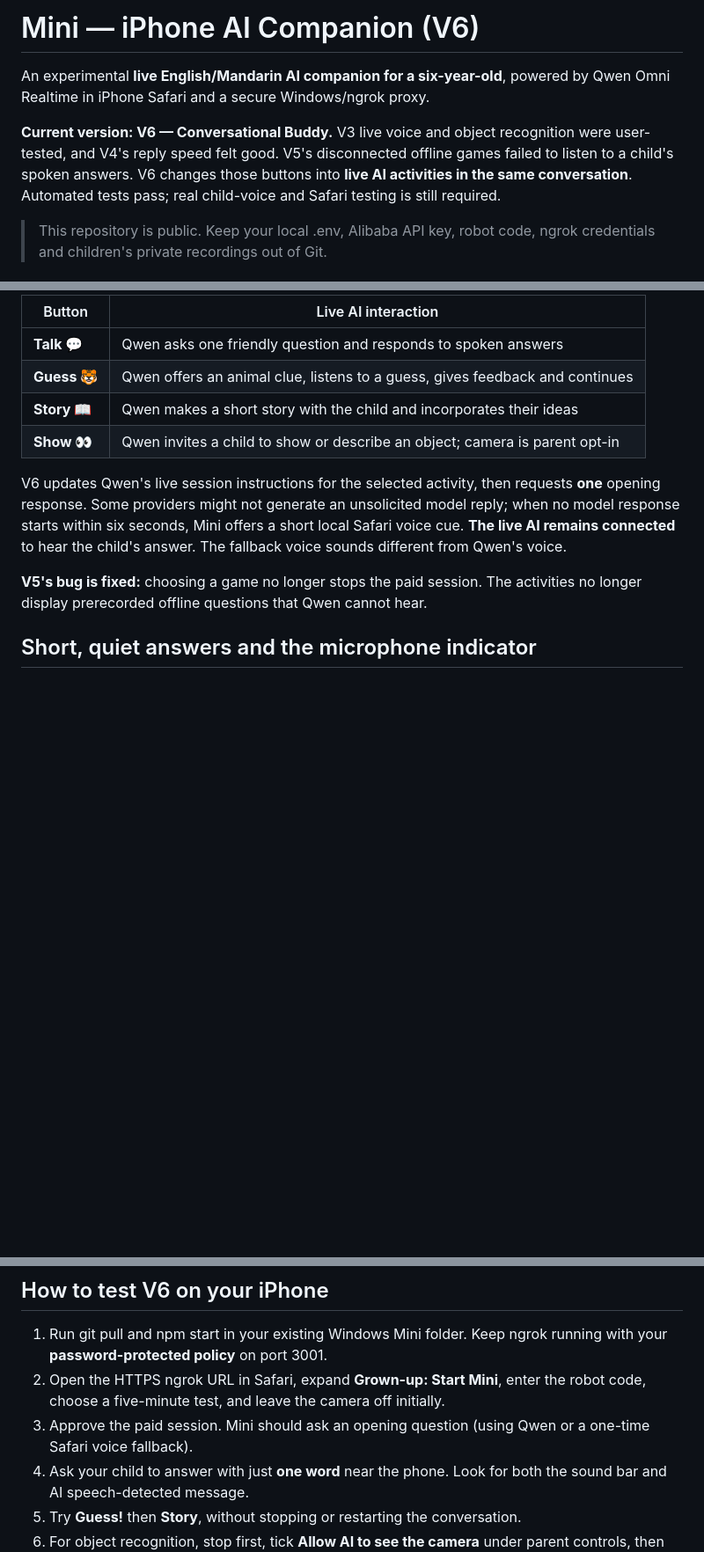
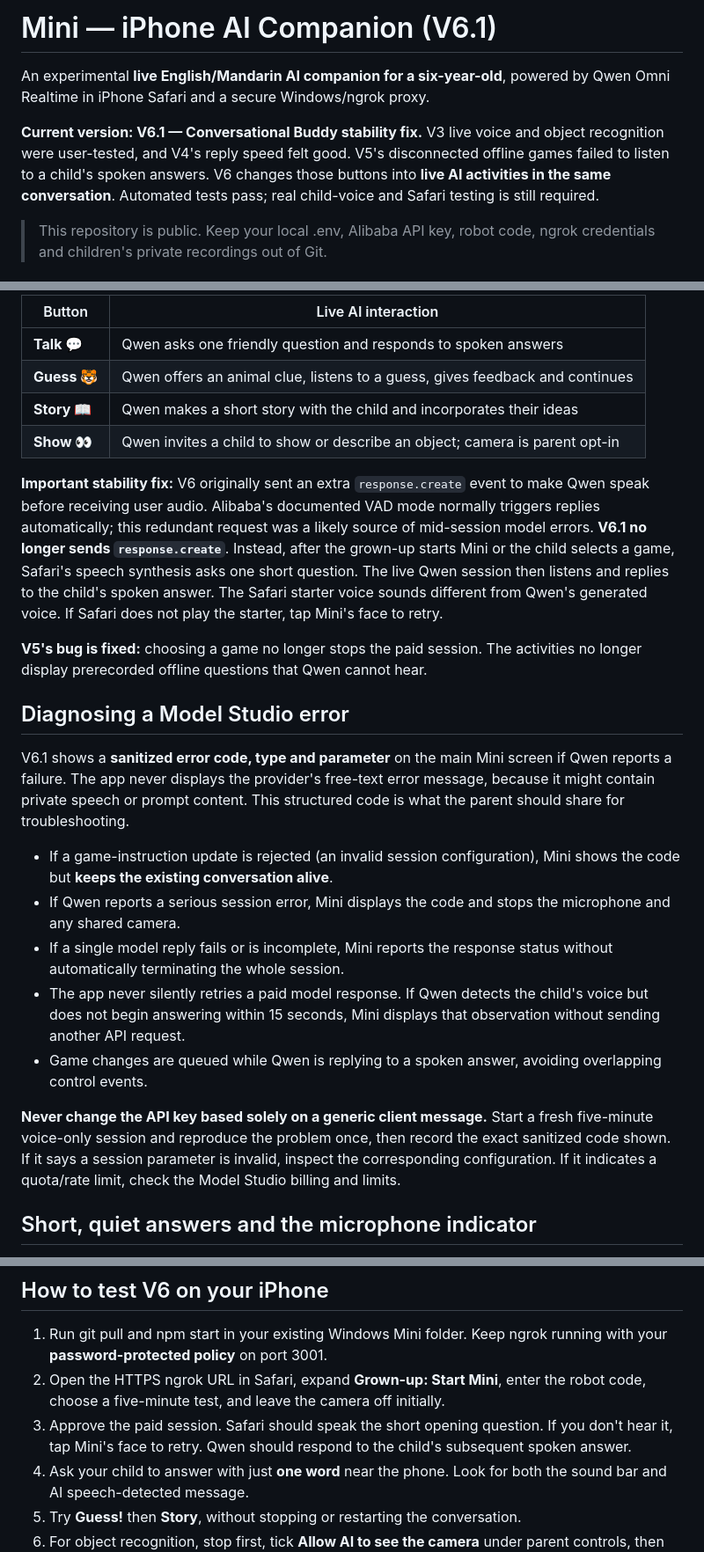
Before and after one commit to reeddyy/mini-iphone-ai-robot, a Markdown page: README.md, 3 parts joined by grey strips. Shown at 88% size. Drawn GitHub-style; blank space fills up the shorter version.

Commit message:
docs: explain V6.1 no-extra-response fix and safe error-code diagnostics

```diff
--- a/README.md
+++ b/README.md
@@ -1,8 +1,8 @@
-# Mini — iPhone AI Companion (V6)
+# Mini — iPhone AI Companion (V6.1)
 
 An experimental **live English/Mandarin AI companion for a six-year-old**, powered by Qwen Omni Realtime in iPhone Safari and a secure Windows/ngrok proxy.
 
-**Current version: V6 — Conversational Buddy.** V3 live voice and object recognition were user-tested, and V4's reply speed felt good. V5's disconnected offline games failed to listen to a child's spoken answers. V6 changes those buttons into **live AI activities in the same conversation**. Automated tests pass; real child-voice and Safari testing is still required.
+**Current version: V6.1 — Conversational Buddy stability fix.** V3 live voice and object recognition were user-tested, and V4's reply speed felt good. V5's disconnected offline games failed to listen to a child's spoken answers. V6 changes those buttons into **live AI activities in the same conversation**. Automated tests pass; real child-voice and Safari testing is still required.
 
 > This repository is public. Keep your local .env, Alibaba API key, robot code, ngrok credentials and children's private recordings out of Git.
 
@@ -17,9 +17,21 @@ Once a grown-up starts Qwen, Mini initiates a short question and waits for a spo
 | **Story 📖** | Qwen makes a short story with the child and incorporates their ideas |
 | **Show 👀** | Qwen invites a child to show or describe an object; camera is parent opt-in |
 
-V6 updates Qwen's live session instructions for the selected activity, then requests **one** opening response. Some providers might not generate an unsolicited model reply; when no model response starts within six seconds, Mini offers a short local Safari voice cue. **The live AI remains connected** to hear the child's answer. The fallback voice sounds different from Qwen's voice.
+**Important stability fix:** V6 originally sent an extra `response.create` event to make Qwen speak before receiving user audio. Alibaba's documented VAD mode normally triggers replies automatically; this redundant request was a likely source of mid-session model errors. **V6.1 no longer sends `response.create`**. Instead, after the grown-up starts Mini or the child selects a game, Safari's speech synthesis asks one short question. The live Qwen session then listens and replies to the child's spoken answer. The Safari starter voice sounds different from Qwen's generated voice. If Safari does not play the starter, tap Mini's face to retry.
 
 **V5's bug is fixed:** choosing a game no longer stops the paid session. The activities no longer display prerecorded offline questions that Qwen cannot hear.
+
+## Diagnosing a Model Studio error
+
+V6.1 shows a **sanitized error code, type and parameter** on the main Mini screen if Qwen reports a failure. The app never displays the provider's free-text error message, because it might contain private speech or prompt content. This structured code is what the parent should share for troubleshooting.
+
+- If a game-instruction update is rejected (an invalid session configuration), Mini shows the code but **keeps the existing conversation alive**.
+- If Qwen reports a serious session error, Mini displays the code and stops the microphone and any shared camera.
+- If a single model reply fails or is incomplete, Mini reports the response status without automatically terminating the whole session.
+- The app never silently retries a paid model response. If Qwen detects the child's voice but does not begin answering within 15 seconds, Mini displays that observation without sending another API request.
+- Game changes are queued while Qwen is replying to a spoken answer, avoiding overlapping control events.
+
+**Never change the API key based solely on a generic client message.** Start a fresh five-minute voice-only session and reproduce the problem once, then record the exact sanitized code shown. If it says a session parameter is invalid, inspect the corresponding configuration. If it indicates a quota/rate limit, check the Model Studio billing and limits.
 
 ## Short, quiet answers and the microphone indicator
 
@@ -35,7 +47,7 @@ If the bar moves but Qwen's detection never activates, use Quiet child mode, bri
 
 1. Run git pull and npm start in your existing Windows Mini folder. Keep ngrok running with your **password-protected policy** on port 3001.
 2. Open the HTTPS ngrok URL in Safari, expand **Grown-up: Start Mini**, enter the robot code, choose a five-minute test, and leave the camera off initially.
-3. Approve the paid session. Mini should ask an opening question (using Qwen or a one-time Safari voice fallback).
+3. Approve the paid session. Safari should speak the short opening question. If you don't hear it, tap Mini's face to retry. Qwen should respond to the child's subsequent spoken answer.
 4. Ask your child to answer with just **one word** near the phone. Look for both the sound bar and AI speech-detected message.
 5. Try **Guess!** then **Story**, without stopping or restarting the conversation.
 6. For object recognition, stop first, tick **Allow AI to see the camera** under parent controls, then explicitly start another session.
```
Also changed, not shown: other parts of README.md (+1 -1 lines).
